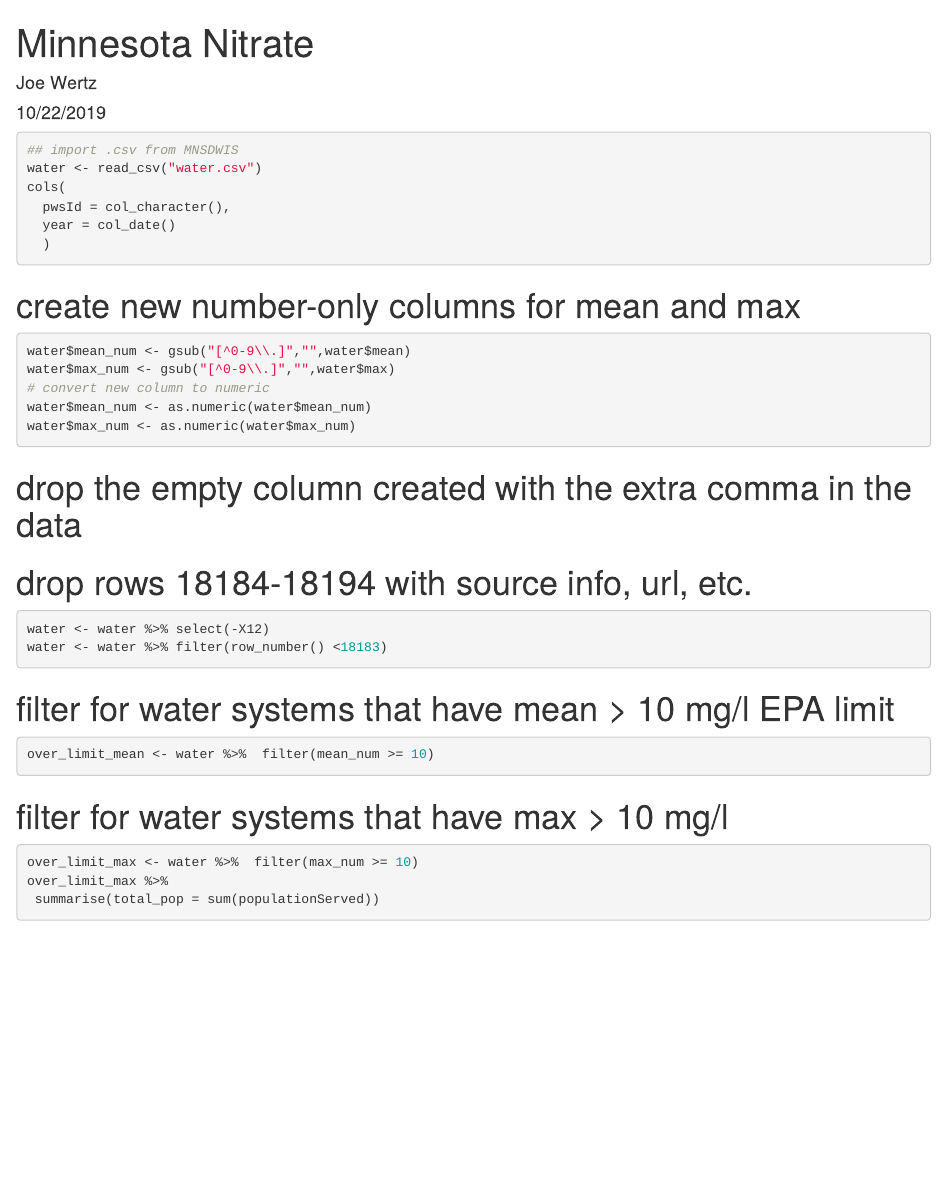
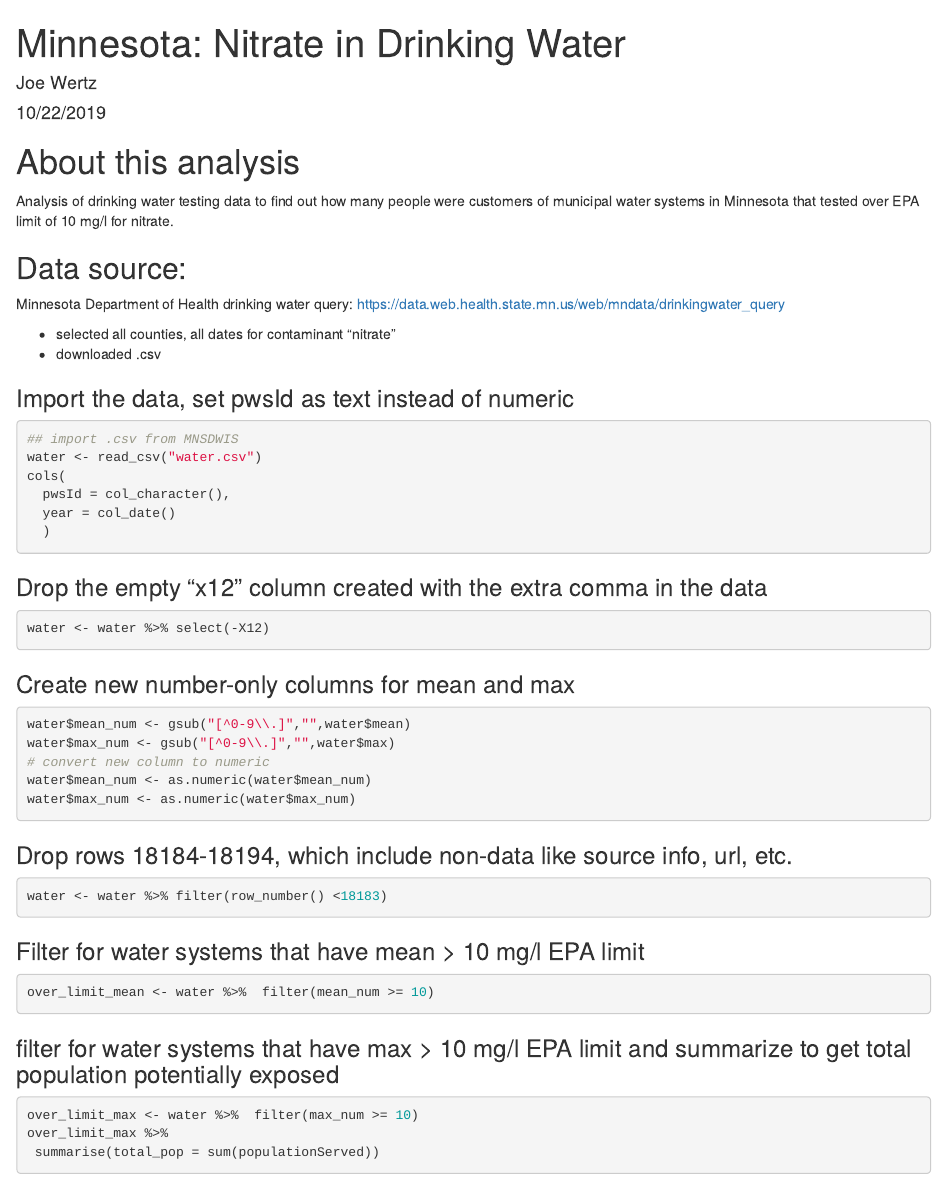
Before and after one commit to joewertz/nitrogen, an R Markdown document (mn-water/mn-water.Rmd): the page in a window 1100 px wide, from its top. Rendered offline with R 4.5, knitr and Pandoc, with nearby package versions; the code chunks are not run, so their results and figures are left out.

Commit message:
Cleaned data, added comments for usability

````diff
--- a/mn-water/mn-water.Rmd
+++ b/mn-water/mn-water.Rmd
@@ -1,9 +1,20 @@
 ---
-title: "Minnesota Nitrate"
+title: "Minnesota: Nitrate in Drinking Water"
 author: "Joe Wertz"
 date: "10/22/2019"
 output: html_document
+
 ---
+
+# About this analysis
+
+Analysis of drinking water testing data to find out how many people were customers of municipal water systems in Minnesota that tested over EPA limit of 10 mg/l for nitrate.
+
+## Data source:
+Minnesota Department of Health drinking water query: https://data.web.health.state.mn.us/web/mndata/drinkingwater_query
+
+- selected all counties, all dates for contaminant "nitrate"
+- downloaded .csv
 
 ```{r setup, include=FALSE}
 knitr::opts_chunk$set(echo = TRUE)
@@ -18,6 +29,7 @@ library(dplyr)
 library(stringr)
 ```
 
+### Import the data, set pwsId as text instead of numeric
 ```{r import}
 ## import .csv from MNSDWIS
 water <- read_csv("water.csv")
@@ -26,7 +38,13 @@ cols(
   year = col_date()
   )
 ```
-# create new number-only columns for mean and max
+
+### Drop the empty "x12" column created with the extra comma in the data
+```{r drop_column}
+water <- water %>% select(-X12)
+```
+
+### Create new number-only columns for mean and max
 ```{r new_columns}
 water$mean_num <- gsub("[^0-9\\.]","",water$mean)
 water$max_num <- gsub("[^0-9\\.]","",water$max)
@@ -36,19 +54,17 @@ water$max_num <- as.numeric(water$max_num)
 
 ```
 
-# drop the empty column created with the extra comma in the data
-# drop rows 18184-18194 with source info, url, etc.
-```{r drop_column}
-water <- water %>% select(-X12)
+### Drop rows 18184-18194, which include non-data like source info, url, etc.
+```{r drop_rows}
 water <- water %>% filter(row_number() <18183)
 ```
 
-# filter for water systems that have mean > 10 mg/l EPA limit
+### Filter for water systems that have mean > 10 mg/l EPA limit
 ```{r, over_limit_mean}
 over_limit_mean <- water %>%  filter(mean_num >= 10)
 ```
 
-# filter for water systems that have max > 10 mg/l
+### filter for water systems that have max > 10 mg/l EPA limit and summarize to get total population potentially exposed
 ```{r over_limit_max}
 over_limit_max <- water %>%  filter(max_num >= 10)
 over_limit_max %>%
````
